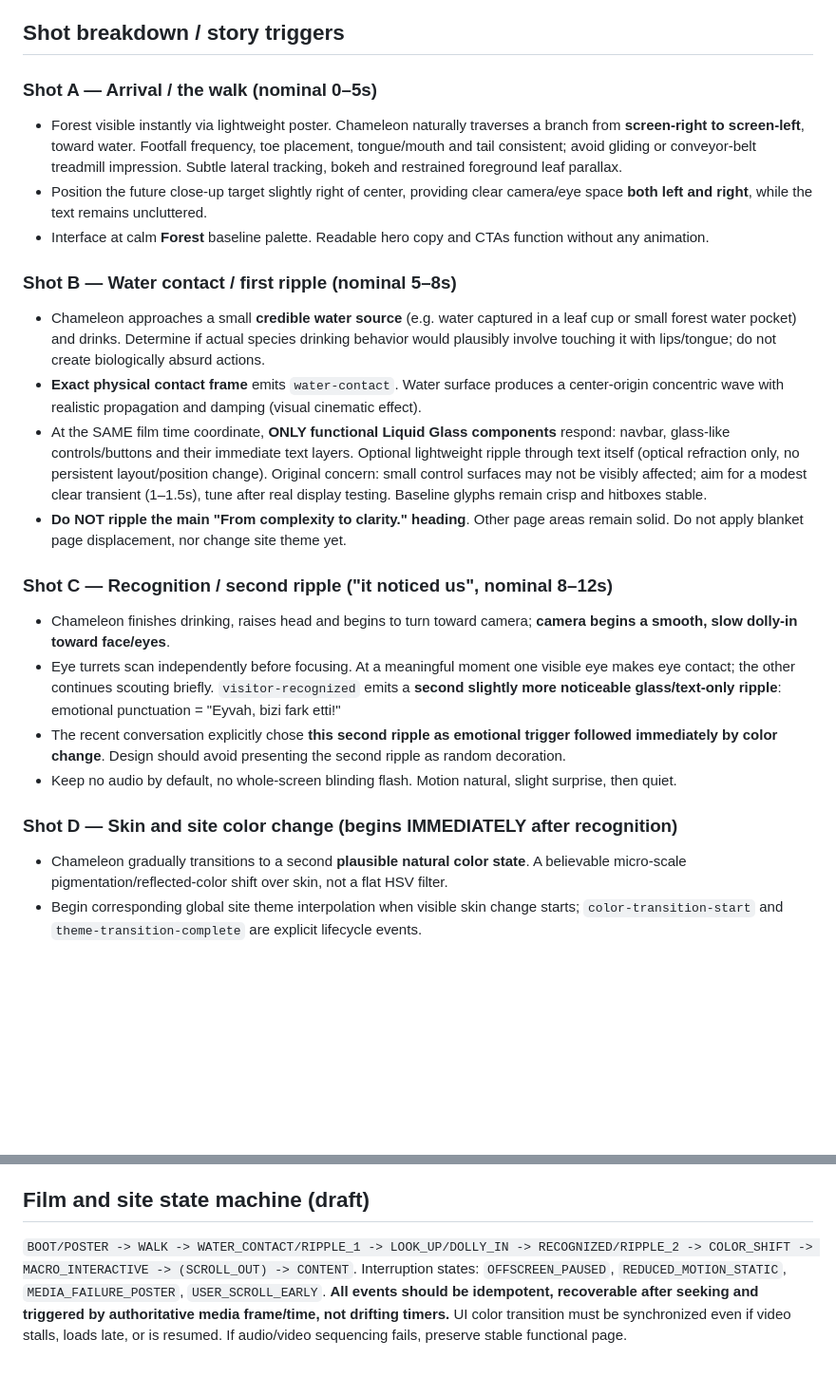
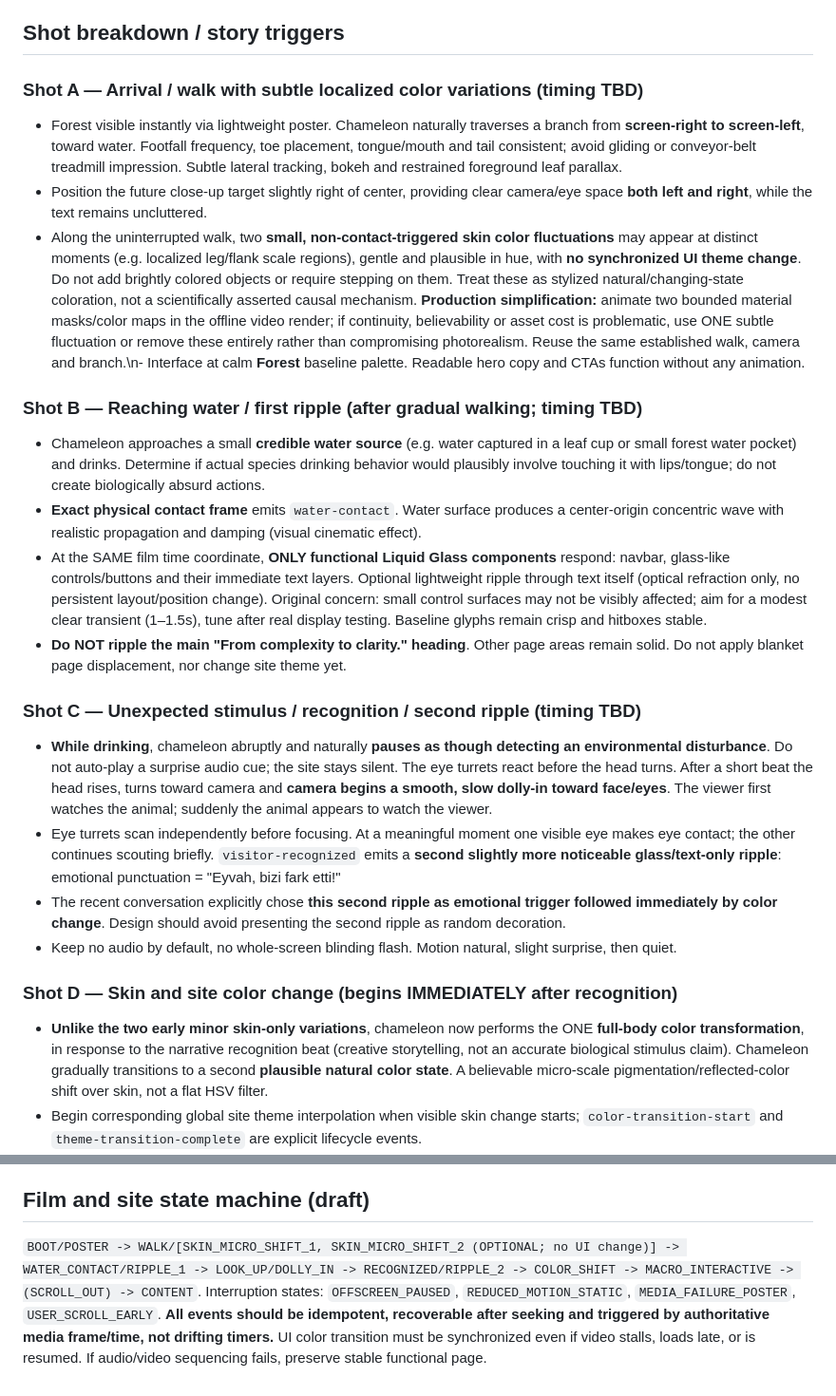
Before and after one commit to alphanAkbulut/portfolio, a Markdown page: docs/chameleon/01-cinematic-story-and-interaction.md, 2 parts joined by grey strips. Shown at 95% size. Rendered like a GitHub page; blank space fills up the shorter version.

Commit message:
Refine Chameleon V4 story: natural walk, optional localized skin shifts, alert while drinking

```diff
--- a/docs/chameleon/01-cinematic-story-and-interaction.md
+++ b/docs/chameleon/01-cinematic-story-and-interaction.md
@@ -7,25 +7,25 @@ Natural forest wildlife cinematography, anatomically correct chameleon, realisti
 
 ## Shot breakdown / story triggers
 
-### Shot A — Arrival / the walk (nominal 0–5s)
+### Shot A — Arrival / walk with subtle localized color variations (timing TBD)
 - Forest visible instantly via lightweight poster. Chameleon naturally traverses a branch from **screen-right to screen-left**, toward water. Footfall frequency, toe placement, tongue/mouth and tail consistent; avoid gliding or conveyor-belt treadmill impression. Subtle lateral tracking, bokeh and restrained foreground leaf parallax.
 - Position the future close-up target slightly right of center, providing clear camera/eye space **both left and right**, while the text remains uncluttered.
-- Interface at calm **Forest** baseline palette. Readable hero copy and CTAs function without any animation.
+- Along the uninterrupted walk, two **small, non-contact-triggered skin color fluctuations** may appear at distinct moments (e.g. localized leg/flank scale regions), gentle and plausible in hue, with **no synchronized UI theme change**. Do not add brightly colored objects or require stepping on them. Treat these as stylized natural/changing-state coloration, not a scientifically asserted causal mechanism. **Production simplification:** animate two bounded material masks/color maps in the offline video render; if continuity, believability or asset cost is problematic, use ONE subtle fluctuation or remove these entirely rather than compromising photorealism. Reuse the same established walk, camera and branch.\n- Interface at calm **Forest** baseline palette. Readable hero copy and CTAs function without any animation.
 
-### Shot B — Water contact / first ripple (nominal 5–8s)
+### Shot B — Reaching water / first ripple (after gradual walking; timing TBD)
 - Chameleon approaches a small **credible water source** (e.g. water captured in a leaf cup or small forest water pocket) and drinks. Determine if actual species drinking behavior would plausibly involve touching it with lips/tongue; do not create biologically absurd actions.
 - **Exact physical contact frame** emits `water-contact`. Water surface produces a center-origin concentric wave with realistic propagation and damping (visual cinematic effect).
 - At the SAME film time coordinate, **ONLY functional Liquid Glass components** respond: navbar, glass-like controls/buttons and their immediate text layers. Optional lightweight ripple through text itself (optical refraction only, no persistent layout/position change). Original concern: small control surfaces may not be visibly affected; aim for a modest clear transient (1–1.5s), tune after real display testing. Baseline glyphs remain crisp and hitboxes stable.
 - **Do NOT ripple the main "From complexity to clarity." heading**. Other page areas remain solid. Do not apply blanket page displacement, nor change site theme yet.
 
-### Shot C — Recognition / second ripple ("it noticed us", nominal 8–12s)
-- Chameleon finishes drinking, raises head and begins to turn toward camera; **camera begins a smooth, slow dolly-in toward face/eyes**.
+### Shot C — Unexpected stimulus / recognition / second ripple (timing TBD)
+- **While drinking**, chameleon abruptly and naturally **pauses as though detecting an environmental disturbance**. Do not auto-play a surprise audio cue; the site stays silent. The eye turrets react before the head turns. After a short beat the head rises, turns toward camera and **camera begins a smooth, slow dolly-in toward face/eyes**. The viewer first watches the animal; suddenly the animal appears to watch the viewer.
 - Eye turrets scan independently before focusing. At a meaningful moment one visible eye makes eye contact; the other continues scouting briefly. `visitor-recognized` emits a **second slightly more noticeable glass/text-only ripple**: emotional punctuation = "Eyvah, bizi fark etti!"
 - The recent conversation explicitly chose **this second ripple as emotional trigger followed immediately by color change**. Design should avoid presenting the second ripple as random decoration.
 - Keep no audio by default, no whole-screen blinding flash. Motion natural, slight surprise, then quiet.
 
 ### Shot D — Skin and site color change (begins IMMEDIATELY after recognition)
-- Chameleon gradually transitions to a second **plausible natural color state**. A believable micro-scale pigmentation/reflected-color shift over skin, not a flat HSV filter.
+- **Unlike the two early minor skin-only variations**, chameleon now performs the ONE **full-body color transformation**, in response to the narrative recognition beat (creative storytelling, not an accurate biological stimulus claim). Chameleon gradually transitions to a second **plausible natural color state**. A believable micro-scale pigmentation/reflected-color shift over skin, not a flat HSV filter.
 - Begin corresponding global site theme interpolation when visible skin change starts; `color-transition-start` and `theme-transition-complete` are explicit lifecycle events.
 - EVERY site section receives the same semantic theme identity: page backgrounds, section surfaces, CTAs, dividers, accent colors, links, glass reflection tones, focus outlines, hover surfaces and eventual lower sections. **Do not turn all tokens into the exact animal color**; retain legibility and hierarchy via palette families. Ensure accessible color contrast in ALL intermediate frames, not only endpoints.
 - Transition should feel calm and natural (~2–4s tuning estimate); text/layout stays stationary. Do NOT change theme during the first water touch.
@@ -51,6 +51,6 @@ Distinct events: `water-contact` (first ripple), `visitor-recognized` (second st
 Auto-start motion if user preference allows, but do not imply the site detects the actual person: "noticed us" is a narrative illusion caused by eye-to-camera direction and pointer motion, not camera/gaze/face recognition. Do **not** request camera/microphone permission. Do not capture, store, transmit or infer visitors' identities/mouse data. Cursor follow is purely ephemeral local motion.
 
 ## Film and site state machine (draft)
-`BOOT/POSTER -> WALK -> WATER_CONTACT/RIPPLE_1 -> LOOK_UP/DOLLY_IN -> RECOGNIZED/RIPPLE_2 -> COLOR_SHIFT -> MACRO_INTERACTIVE -> (SCROLL_OUT) -> CONTENT`.
+`BOOT/POSTER -> WALK/[SKIN_MICRO_SHIFT_1, SKIN_MICRO_SHIFT_2 (OPTIONAL; no UI change)] -> WATER_CONTACT/RIPPLE_1 -> LOOK_UP/DOLLY_IN -> RECOGNIZED/RIPPLE_2 -> COLOR_SHIFT -> MACRO_INTERACTIVE -> (SCROLL_OUT) -> CONTENT`.
 Interruption states: `OFFSCREEN_PAUSED`, `REDUCED_MOTION_STATIC`, `MEDIA_FAILURE_POSTER`, `USER_SCROLL_EARLY`.
 **All events should be idempotent, recoverable after seeking and triggered by authoritative media frame/time, not drifting timers.** UI color transition must be synchronized even if video stalls, loads late, or is resumed. If audio/video sequencing fails, preserve stable functional page.
```
